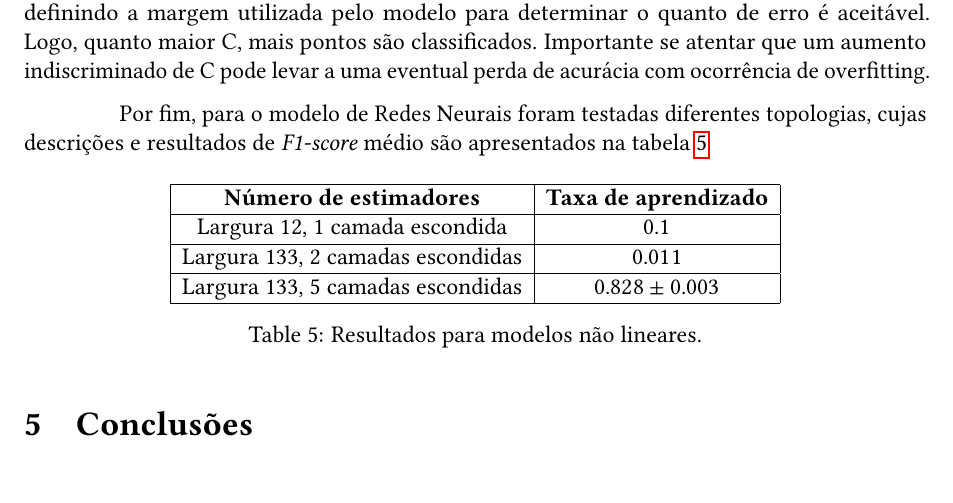
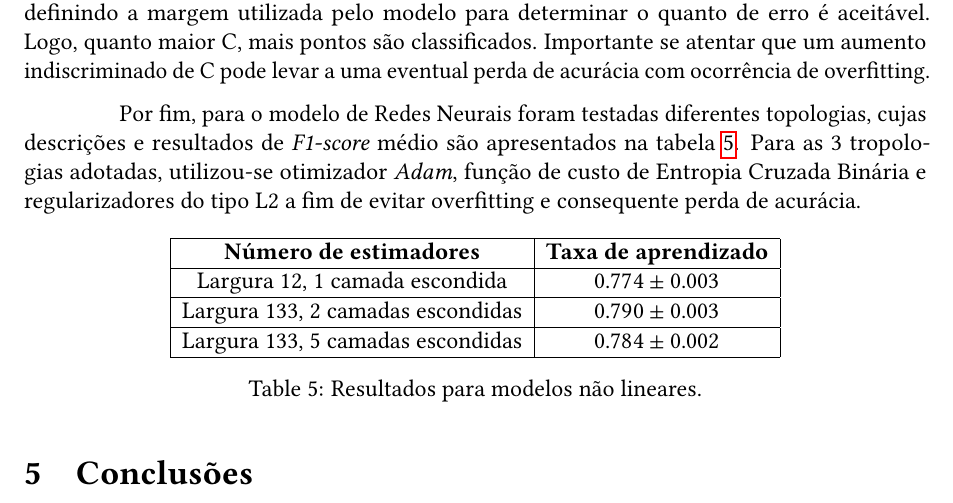
Before and after one commit to ofgabriel/computational-intelligence, a LaTeX problem sheet (relatorio/relatorio.tex): part of page 10 of 11, cut so that both start at the same text. Compiled offline with pdfLaTeX.

Commit message:
Ajustes.

```diff
--- a/relatorio/relatorio.tex
+++ b/relatorio/relatorio.tex
@@ -522,7 +522,9 @@ Importante se atentar que um aumento indiscriminado de C pode levar a uma eventu
 overfitting.
 
 Por fim, para o modelo de Redes Neurais foram testadas diferentes topologias, cujas descrições e resultados de
-\textit{F1-score} médio são apresentados na tabela \ref{nn_topology}
+\textit{F1-score} médio são apresentados na tabela \ref{nn_topology}. Para as 3 tropologias adotadas, utilizou-se
+otimizador \textit{Adam}, função de custo de Entropia Cruzada Binária e regularizadores do tipo L2 a fim de evitar
+overfitting e consequente perda de acurácia.
 
 \begin{table}[h!]
     \centering
@@ -530,11 +532,11 @@ Por fim, para o modelo de Redes Neurais foram testadas diferentes topologias, cu
         \hline
         \textbf{Número de estimadores} & \textbf{Taxa de aprendizado} \\
         \hline
-        Largura 12, 1 camada escondida & $0.1$ \\
+        Largura 12, 1 camada escondida & $0.774 \pm 0.003$ \\
         \hline
-        Largura 133, 2 camadas escondidas & $0.011$ \\
+        Largura 133, 2 camadas escondidas & $0.790 \pm 0.003$ \\
         \hline
-        Largura 133, 5 camadas escondidas & $0.828 \pm 0.003$ \\
+        Largura 133, 5 camadas escondidas & $0.784 \pm 0.002$ \\
         \hline
     \end{tabular}
     \caption{Resultados para modelos não lineares.}
```
Also changed, not shown: relatorio/relatorio.pdf.
